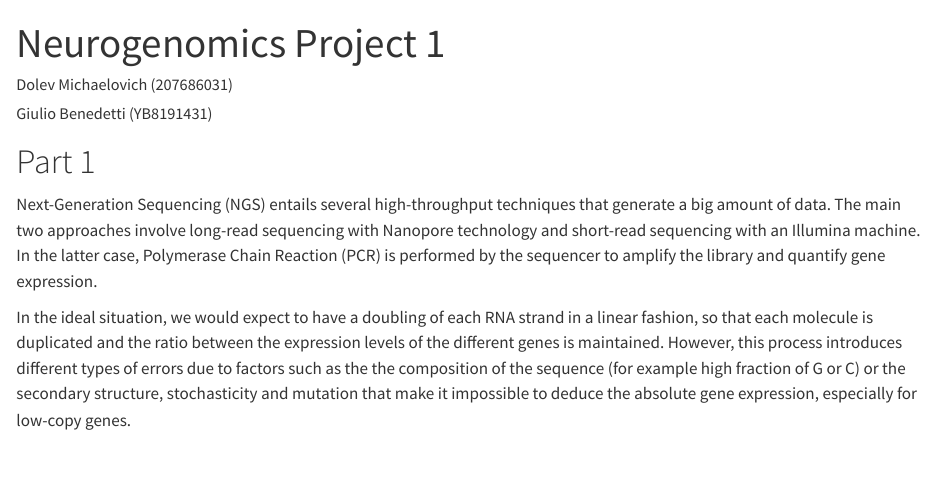
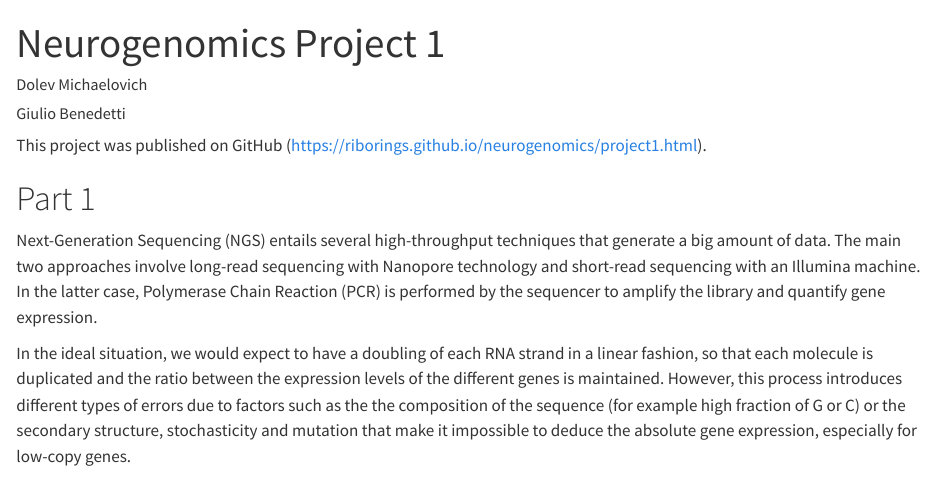
Before and after one commit to RiboRings/neurogenomics, a Quarto document (project1.qmd): the page in a window 1100 px wide, from its top. Rendered offline with R 4.5, knitr and Pandoc in place of Quarto, with nearby package versions; both versions are drawn in the output format of the newer one; some code elsewhere in the file could not run offline.

Commit message:
Add authors

````diff
--- a/project1.qmd
+++ b/project1.qmd
@@ -1,11 +1,14 @@
 ---
 title: "Neurogenomics Project 1"
-format: pdf
+format: html
 editor: visual
 author:
-  - Dolev Michaelovich (207686031)
-  - Giulio Benedetti (YB8191431)
+  - Dolev Michaelovich
+  - Giulio Benedetti
 ---
+
+This project was published on GitHub
+(https://riborings.github.io/neurogenomics/project1.html).
 
 ```{r}
 #| include: FALSE
````
